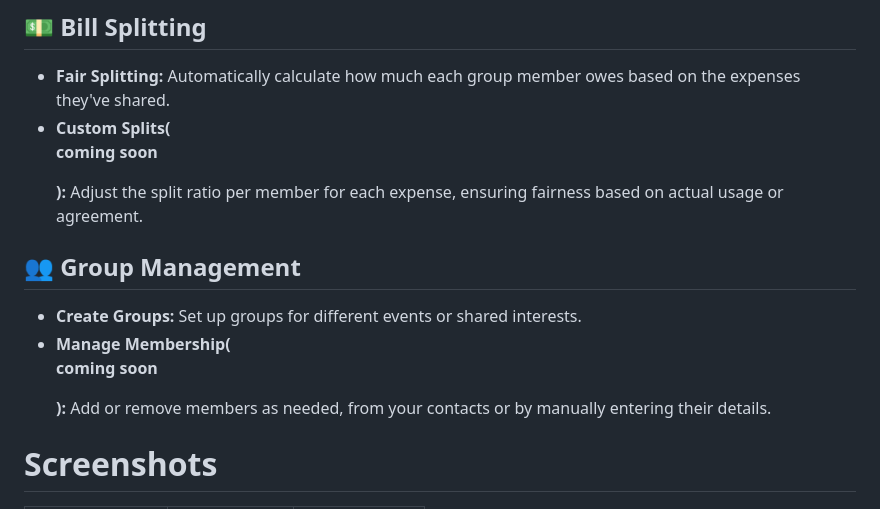
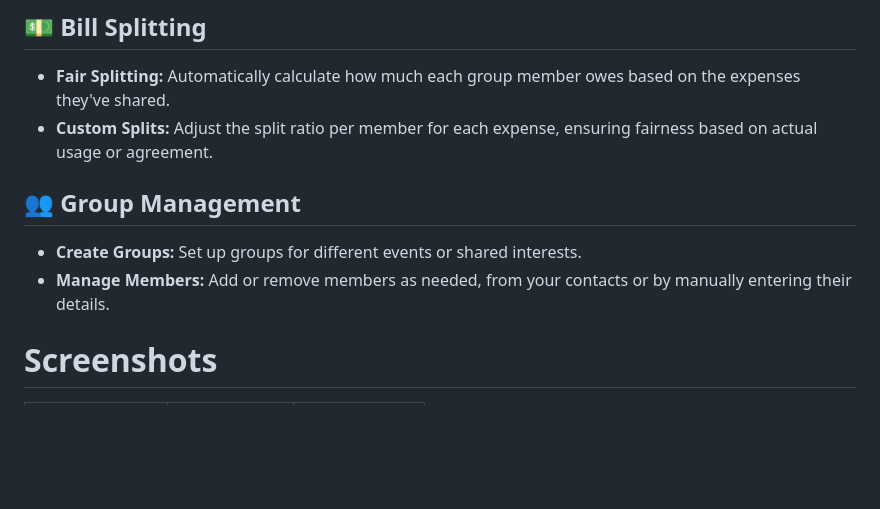
Before and after one commit to PAOPAKEM/Split-IT, a Markdown page: README.md, the part around the change. GitHub-like rendering; blank space fills up the shorter version.

```diff
--- a/README.md
+++ b/README.md
@@ -18,11 +18,11 @@ Welcome to Split iT! Our app is designed to simplify the process of tracking and
 
 ## 💵 Bill Splitting
 - **Fair Splitting:** Automatically calculate how much each group member owes based on the expenses they've shared.
-- **Custom Splits(<p style="color:red">coming soon</p>):** Adjust the split ratio per member for each expense, ensuring fairness based on actual usage or agreement.
+- <span style="color:red">**Custom Splits:**</span> Adjust the split ratio per member for each expense, ensuring fairness based on actual usage or agreement.
 
 ## 👥 Group Management
 - **Create Groups:** Set up groups for different events or shared interests.
-- **Manage Membership(<p style="color:red">coming soon</p>):** Add or remove members as needed, from your contacts or by manually entering their details.
+- <span style="color:red">**Manage Members:**</span> Add or remove members as needed, from your contacts or by manually entering their details.
 
 # Screenshots
 
```
